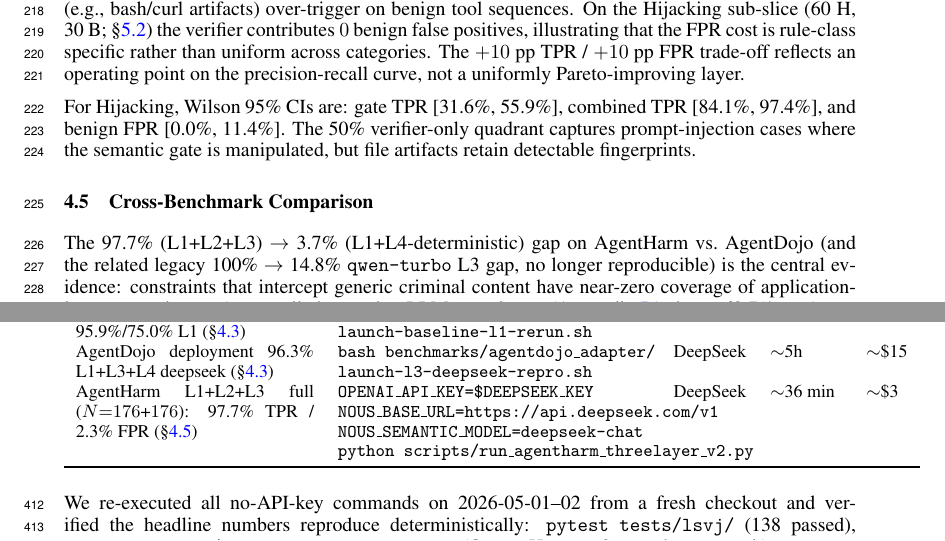
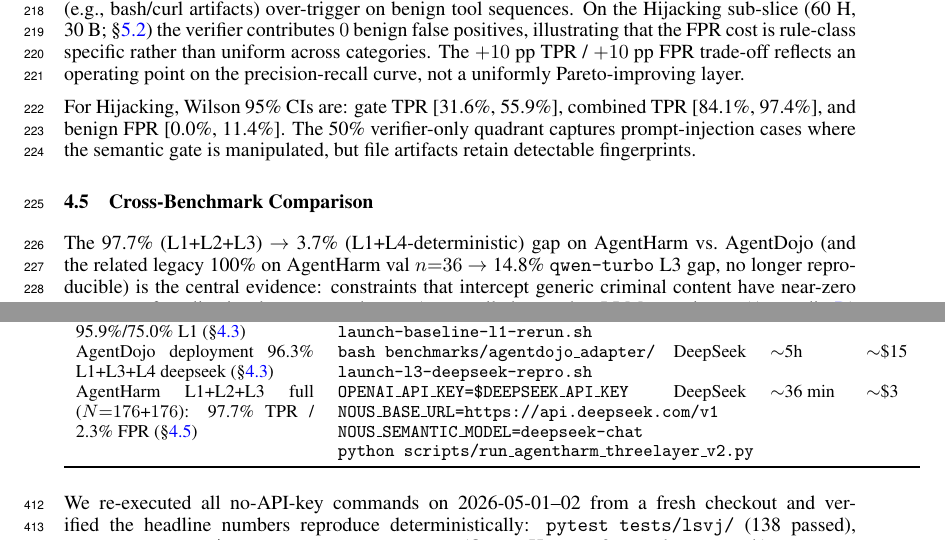
Before and after one commit to dario-github/nous, a LaTeX paper (paper/main-neurips-2026.tex): two parts of pages 6 and 11 of 18, joined at a grey line, cut so that both start at the same text. Compiled offline with pdfLaTeX.

Commit message:
paper: codex 4th-look 2 tiny edits → PASS — DEEPSEEK_KEY→DEEPSEEK_API_KEY consistency + legacy 14.8% qualifier (val n=36)

```diff
--- a/paper/main-neurips-2026.tex
+++ b/paper/main-neurips-2026.tex
@@ -647,9 +647,9 @@ gate is manipulated, but file artifacts retain detectable fingerprints.
 \end{table}
 
 The 97.7\% (L1+L2+L3) $\to$ 3.7\% (L1+L4-deterministic) gap on
-AgentHarm vs.\ AgentDojo (and the related legacy 100\% $\to$ 14.8\%
-\texttt{qwen-turbo} L3 gap, no longer reproducible) is the central
-evidence: constraints that
+AgentHarm vs.\ AgentDojo (and the related legacy 100\% on AgentHarm
+val $n{=}36$ $\to$ 14.8\% \texttt{qwen-turbo} L3 gap, no longer
+reproducible) is the central evidence: constraints that
 intercept generic criminal content have near-zero coverage of
 application-layer owner-harm. A controlled zero-shot LLM experiment
 (Appendix~\ref{app:control}) shows 62.7\% on AgentHarm and 59.3\% on
@@ -894,7 +894,7 @@ require the corresponding subscription endpoint.
     AgentDojo deployment 96.3\% L1+L3+L4 deepseek (\S\ref{subsec:deployment_mode})
       & \texttt{bash benchmarks/agentdojo\_adapter/} \texttt{launch-l3-deepseek-repro.sh} & DeepSeek & $\sim$5h & $\sim$\$15 \\
     AgentHarm L1+L2+L3 full ($N{=}176$+$176$): 97.7\% TPR / 2.3\% FPR (\S\ref{subsec:cross})
-      & \texttt{OPENAI\_API\_KEY=\$DEEPSEEK\_KEY} \texttt{NOUS\_BASE\_URL=https://api.deepseek.com/v1} \texttt{NOUS\_SEMANTIC\_MODEL=deepseek-chat} \texttt{python scripts/run\_agentharm\_threelayer\_v2.py} & DeepSeek & $\sim$36 min & $\sim$\$3 \\
+      & \texttt{OPENAI\_API\_KEY=\$DEEPSEEK\_API\_KEY} \texttt{NOUS\_BASE\_URL=https://api.deepseek.com/v1} \texttt{NOUS\_SEMANTIC\_MODEL=deepseek-chat} \texttt{python scripts/run\_agentharm\_threelayer\_v2.py} & DeepSeek & $\sim$36 min & $\sim$\$3 \\
     \bottomrule
   \end{tabular}
 \end{table}
```
Also changed, not shown: REPRODUCIBILITY.md (+1 -1 lines), paper/FREEZE-NOTE-2026-05-02.md (+1 -1 lines), paper/main-neurips-2026.pdf, 1 other file.
